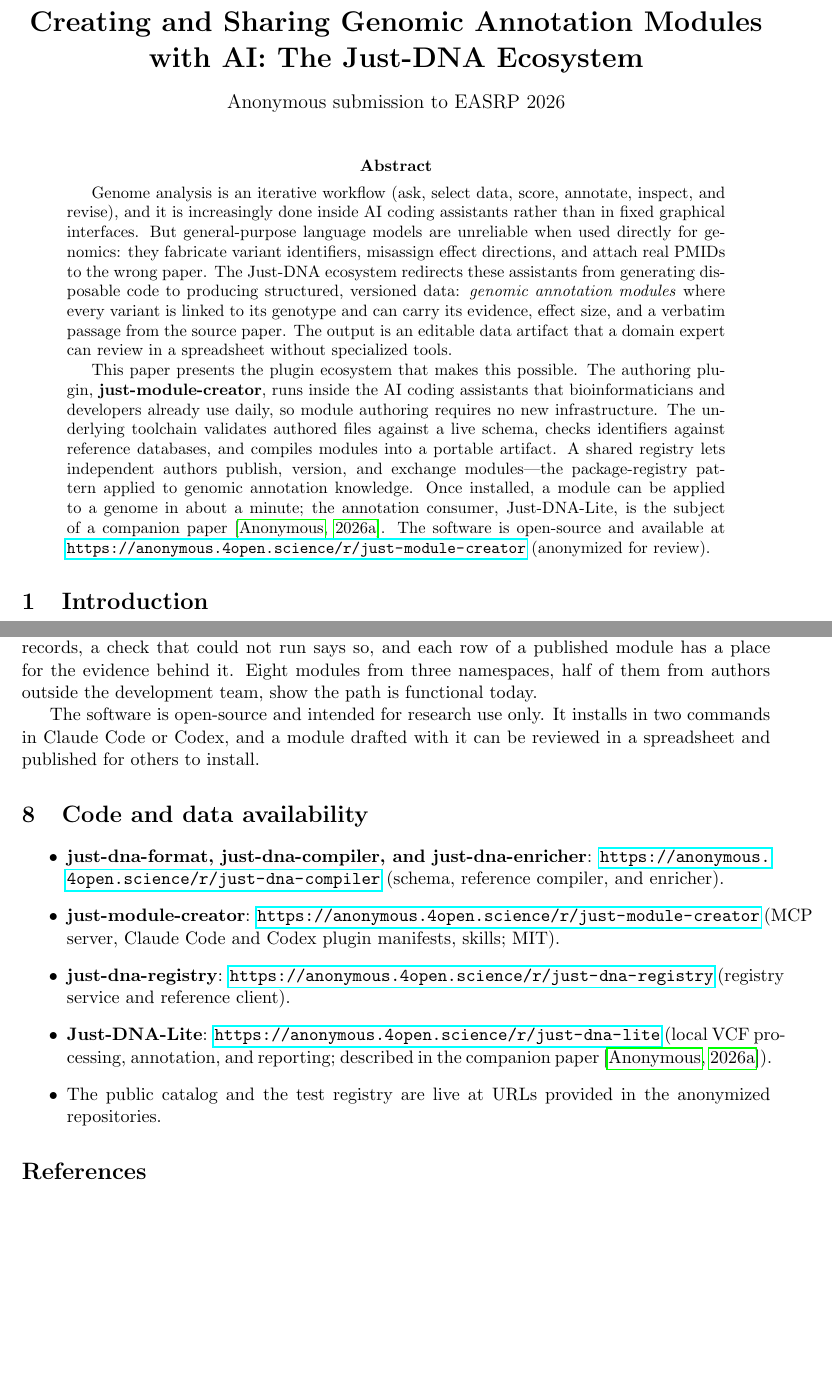
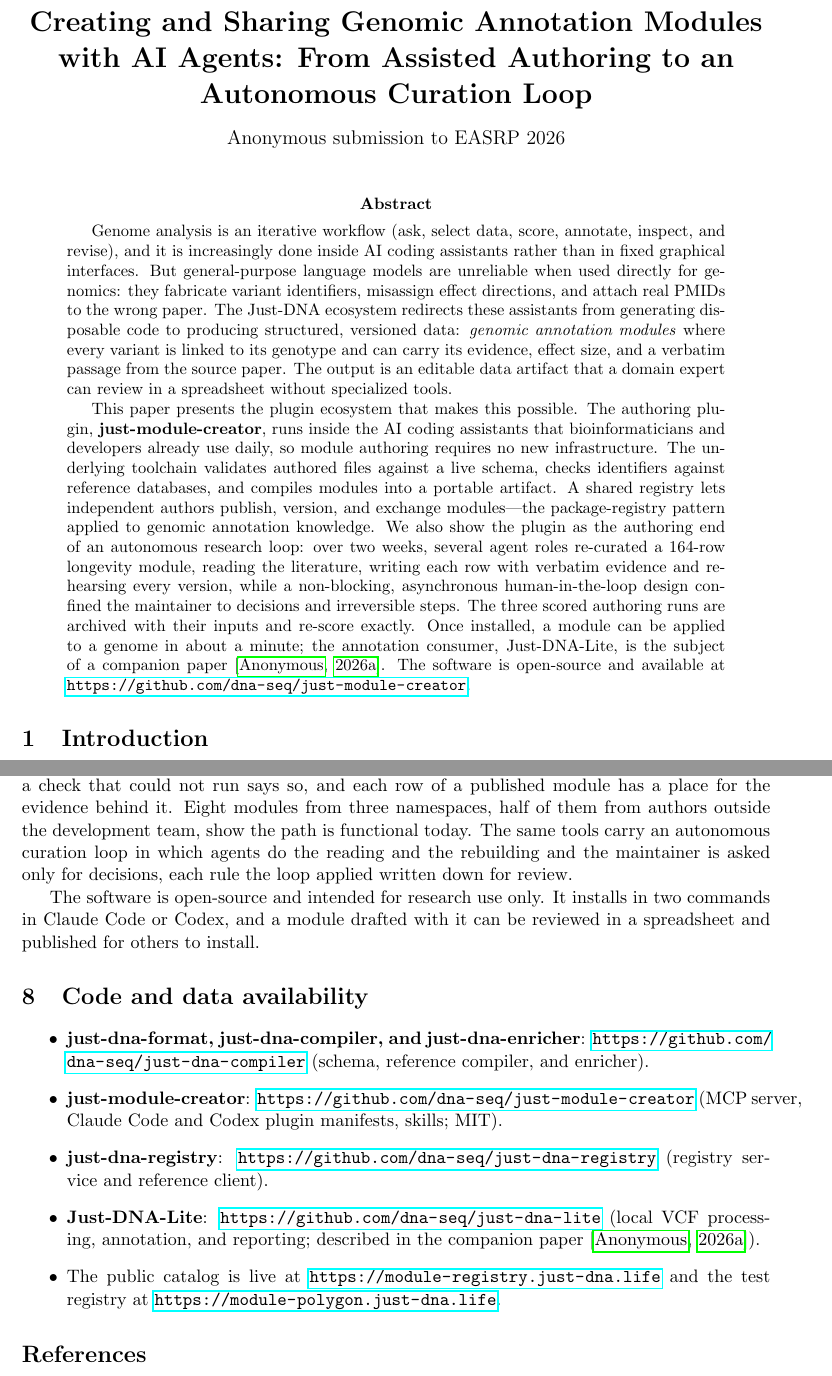
Before and after one commit to dna-seq/just-module-creator, a LaTeX paper (docs/manuscript/manuscript.tex): two parts of pages 1 and 11 of 17 before the commit and two parts of pages 1 and 11 of 18 after it, joined at a grey line, cut so that both start at the same text, the shorter picture padded with empty space. Compiled offline with pdfLaTeX.

Commit message:
Paper: abstract, contributions, conclusion and title name the curation loop; real links
The person's "All 5 are good" to the club-fit proposals: the abstract and a
fifth contribution present the autonomous curation loop and the re-scored
runs, the conclusion names it, and the title becomes "... with AI Agents: From
Assisted Authoring to an Autonomous Curation Loop". Repository and registry
links are the public ones. The author block stays anonymous until the person
gives the list. Rebuilt: 18 pages.

Seat: writer

Co-Authored-By: Claude Opus 5.5 <noreply@anthropic.com>

```diff
--- a/docs/manuscript/manuscript.tex
+++ b/docs/manuscript/manuscript.tex
@@ -20,8 +20,8 @@
 \easrpauthor{Anonymous}
 \easrpaffiliation{Withheld for review}
 
-\easrptitle{Creating and Sharing Genomic Annotation Modules with AI: The
-Just-DNA Ecosystem}
+\easrptitle{Creating and Sharing Genomic Annotation Modules with AI Agents:
+From Assisted Authoring to an Autonomous Curation Loop}
 
 \begin{document}
 
@@ -46,11 +46,17 @@ authoring requires no new infrastructure. The underlying toolchain validates
 authored files against a live schema, checks identifiers against reference
 databases, and compiles modules into a portable artifact. A shared registry lets
 independent authors publish, version, and exchange modules---the package-registry
-pattern applied to genomic annotation knowledge. Once installed, a module can be
+pattern applied to genomic annotation knowledge. We also show the plugin as the
+authoring end of an autonomous research loop: over two weeks, several agent
+roles re-curated a 164-row longevity module, reading the literature, writing
+each row with verbatim evidence and rehearsing every version, while a
+non-blocking, asynchronous human-in-the-loop design confined the maintainer to
+decisions and irreversible steps. The three scored authoring runs are archived
+with their inputs and re-score exactly. Once installed, a module can be
 applied to a genome in about a minute; the annotation consumer,
 Just-DNA-Lite, is the subject of a companion
 paper~\citep{companion2026justdnalite}. The software is open-source and available at
-\url{https://anonymous.4open.science/r/just-module-creator} (anonymized for review).
+\url{https://github.com/dna-seq/just-module-creator}.
 \end{abstract}
 
 % ================================================================
@@ -822,7 +832,10 @@ is what a module keeps separate: authored claims stay distinct from derived
 records, a check that
 could not run says so, and each row of a published module has a place for
 the evidence behind it. Eight modules from three namespaces, half of them from authors
-outside the development team, show the path is functional today.
+outside the development team, show the path is functional today. The same
+tools carry an autonomous curation loop in which agents do the reading and the
+rebuilding and the maintainer is asked only for decisions, each rule the loop
+applied written down for review.
 
 The software is open-source and intended for research use only. It installs
 in two commands in Claude Code or Codex, and a module drafted with it can be
@@ -835,20 +848,20 @@ reviewed in a spreadsheet and published for others to install.
 
 \begin{itemize}
     \item \textbf{just-dna-format, just-dna-compiler, and just-dna-enricher}:
-    \url{https://anonymous.4open.science/r/just-dna-compiler}
+    \url{https://github.com/dna-seq/just-dna-compiler}
     (schema, reference compiler, and enricher).
     \item \textbf{just-module-creator}:
-    \url{https://anonymous.4open.science/r/just-module-creator}
+    \url{https://github.com/dna-seq/just-module-creator}
     (MCP server, Claude Code and Codex plugin manifests, skills; MIT).
     \item \textbf{just-dna-registry}:
-    \url{https://anonymous.4open.science/r/just-dna-registry}
+    \url{https://github.com/dna-seq/just-dna-registry}
     (registry service and reference client).
     \item \textbf{Just-DNA-Lite}:
-    \url{https://anonymous.4open.science/r/just-dna-lite}
+    \url{https://github.com/dna-seq/just-dna-lite}
     (local VCF processing, annotation, and reporting; described in the
     companion paper~\citep{companion2026justdnalite}).
-    \item The public catalog and the test registry are live at URLs
-    provided in the anonymized repositories.
+    \item The public catalog is live at \url{https://module-registry.just-dna.life}
+    and the test registry at \url{https://module-polygon.just-dna.life}.
 \end{itemize}
 
 % References
```
Also changed, not shown: docs/manuscript/manuscript.md (+10 -8 lines), docs/manuscript/manuscript.record.yaml (+5 -1 lines), docs/manuscript/manuscript.pdf, docs/manuscript/manuscript.tex (6 more changed lines).
